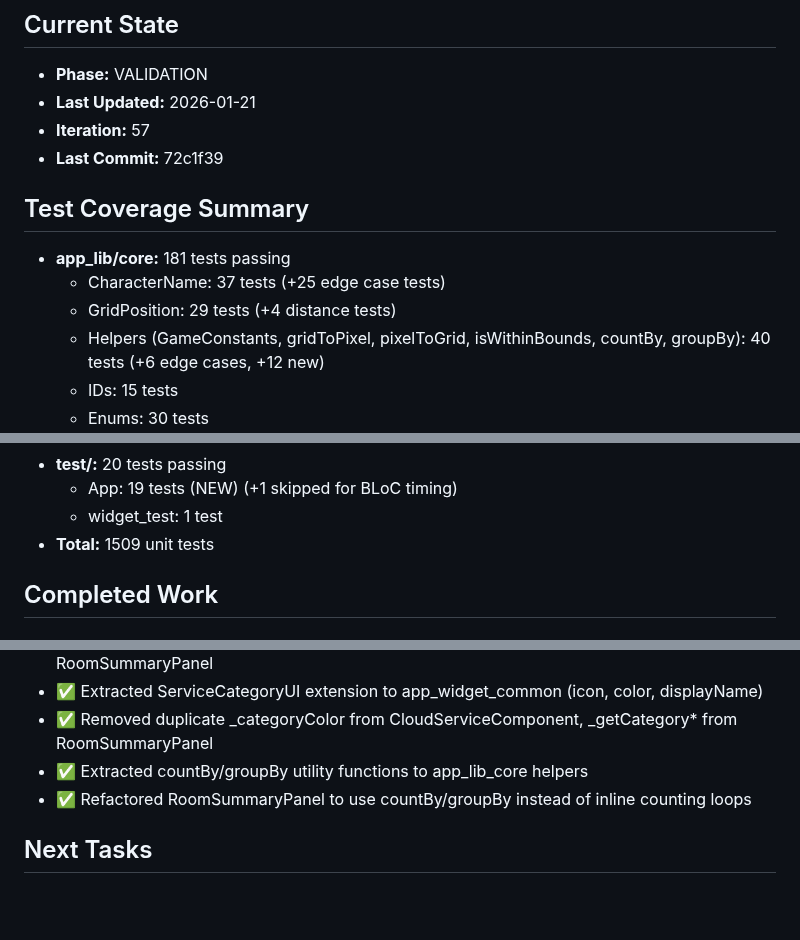
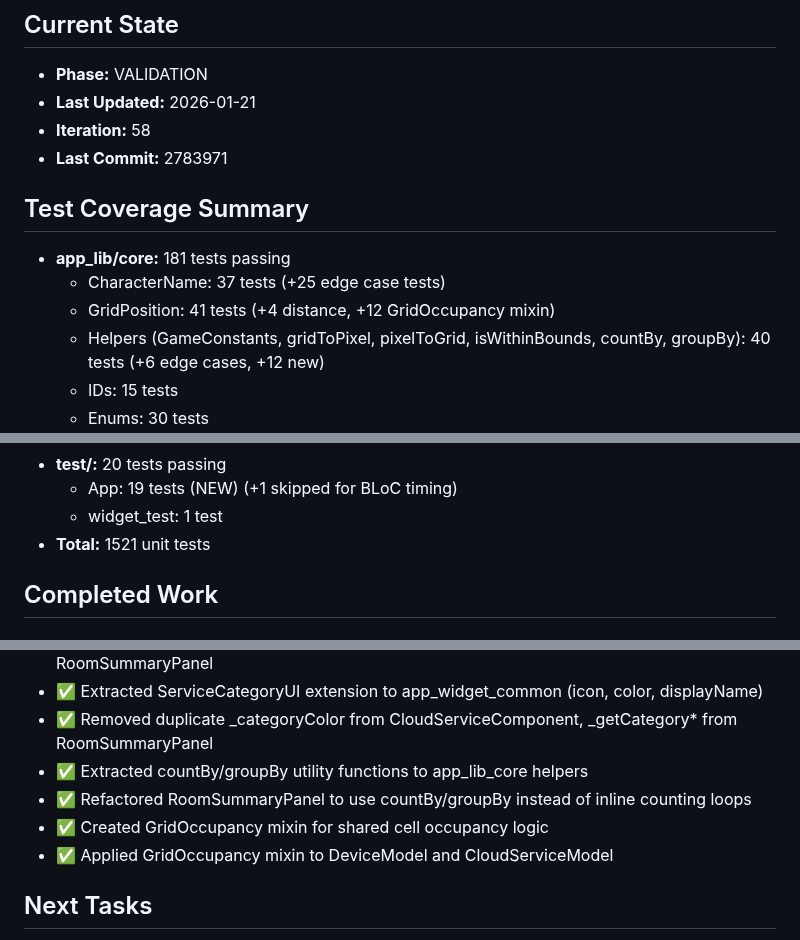
Before and after one commit to gsmlg-app/homelab-simulator, a Markdown page: .loki/CONTINUITY.md, 3 parts joined by grey strips. GitHub-like rendering; blank space fills up the shorter version.

Commit message:
docs: update CONTINUITY.md iteration 58

```diff
--- a/.loki/CONTINUITY.md
+++ b/.loki/CONTINUITY.md
@@ -11,13 +11,13 @@ Two main feature sets from PRD.md:
 ## Current State
 - **Phase:** VALIDATION
 - **Last Updated:** 2026-01-21
-- **Iteration:** 57
-- **Last Commit:** 72c1f39
+- **Iteration:** 58
+- **Last Commit:** 2783971
 
 ## Test Coverage Summary
 - **app_lib/core:** 181 tests passing
   - CharacterName: 37 tests (+25 edge case tests)
-  - GridPosition: 29 tests (+4 distance tests)
+  - GridPosition: 41 tests (+4 distance, +12 GridOccupancy mixin)
   - Helpers (GameConstants, gridToPixel, pixelToGrid, isWithinBounds, countBy, groupBy): 40 tests (+6 edge cases, +12 new)
   - IDs: 15 tests
   - Enums: 30 tests
@@ -107,7 +107,7 @@ Two main feature sets from PRD.md:
 - **test/:** 20 tests passing
   - App: 19 tests (NEW) (+1 skipped for BLoC timing)
   - widget_test: 1 test
-- **Total:** 1509 unit tests
+- **Total:** 1521 unit tests
 
 ## Completed Work
 
@@ -211,6 +211,8 @@ Two main feature sets from PRD.md:
 - ✅ Removed duplicate _categoryColor from CloudServiceComponent, _getCategory* from RoomSummaryPanel
 - ✅ Extracted countBy/groupBy utility functions to app_lib_core helpers
 - ✅ Refactored RoomSummaryPanel to use countBy/groupBy instead of inline counting loops
+- ✅ Created GridOccupancy mixin for shared cell occupancy logic
+- ✅ Applied GridOccupancy mixin to DeviceModel and CloudServiceModel
 
 ## Next Tasks
 1. Look for more performance optimizations
```
Also changed, not shown: other parts of .loki/CONTINUITY.md (+1 -0 lines).
